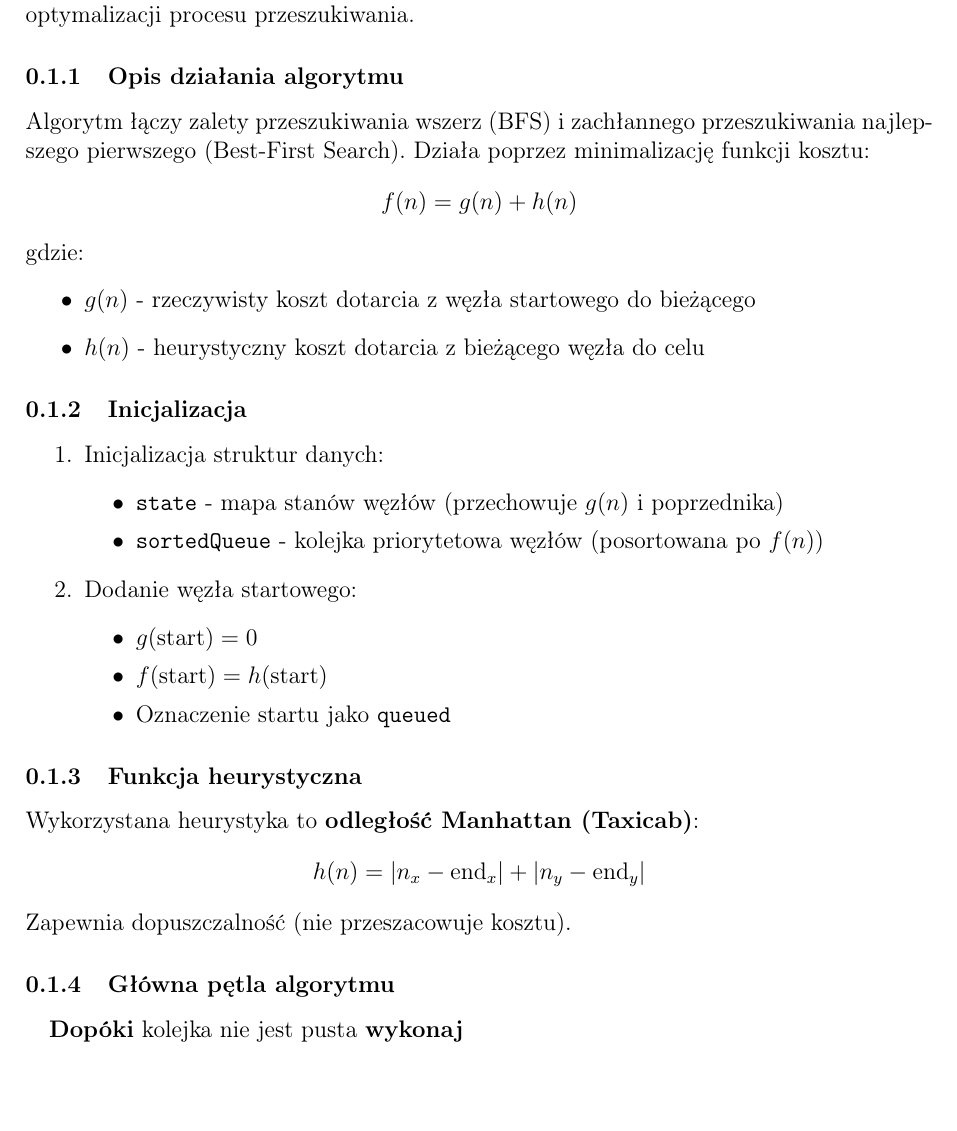
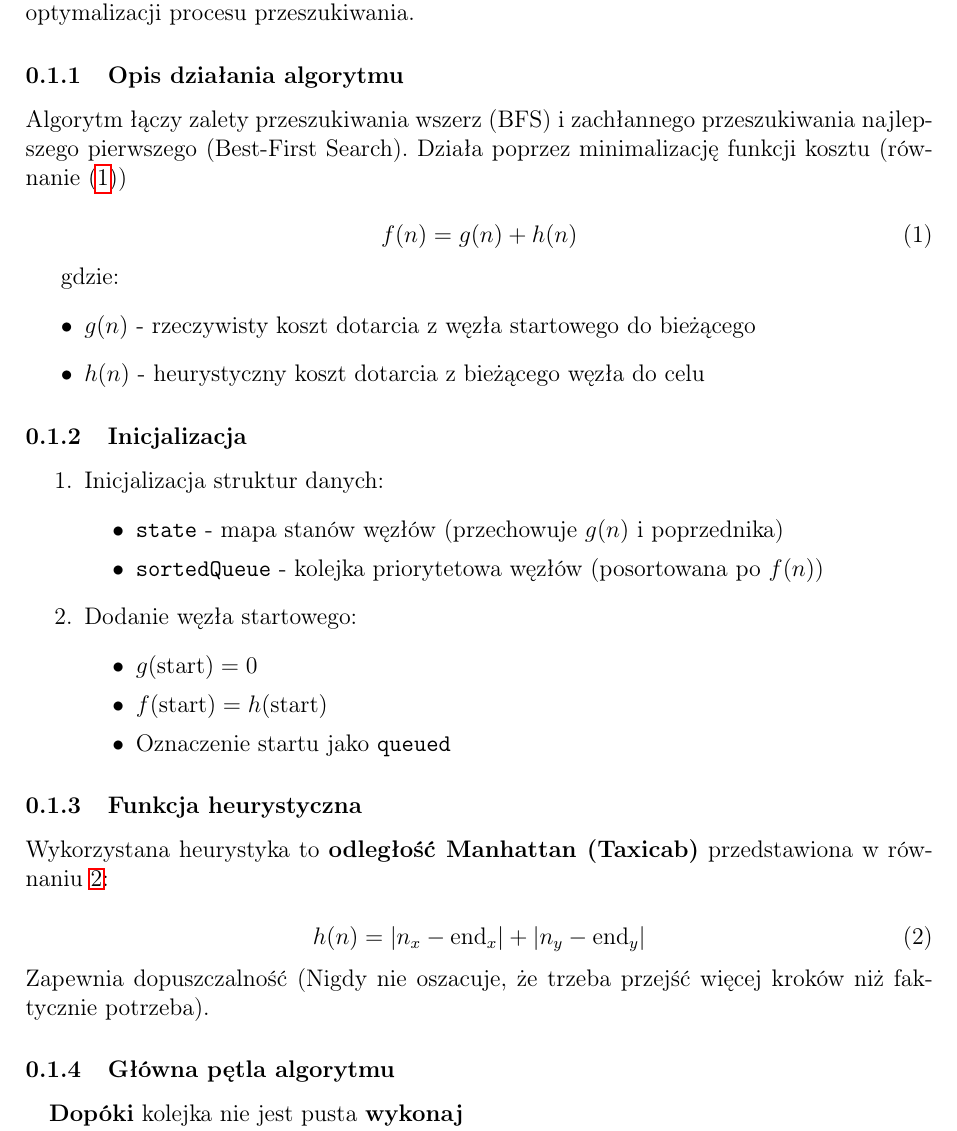
Before and after one commit to filip-stepien/maze-solver, a LaTeX document (doc/sections/pathfinding/subsections/astar/section.tex): part of page 1 of 6, cut so that both start at the same text, the shorter picture padded with empty space. Compiled offline with pdfLaTeX.

Commit message:
docs: some improvments

```diff
--- a/doc/sections/pathfinding/subsections/astar/section.tex
+++ b/doc/sections/pathfinding/subsections/astar/section.tex
@@ -7,10 +7,15 @@ Algorytm A* jest algorytmem wyszukiwania ścieżki w grafie, który znajduje naj
 
 \subsubsection{Opis działania algorytmu}
 
-Algorytm łączy zalety przeszukiwania wszerz (BFS) i zachłannego przeszukiwania najlepszego pierwszego (Best-First Search). Działa poprzez minimalizację funkcji kosztu:
-\[
+Algorytm łączy zalety przeszukiwania wszerz (BFS) i zachłannego przeszukiwania najlepszego pierwszego (Best-First Search).
+Działa poprzez minimalizację funkcji kosztu (\cref{astar_cost})
+
+
+\begin{equation}
   f(n) = g(n) + h(n)
-\]
+  \label{astar_cost}
+\end{equation}
+
 gdzie:
 \begin{itemize}
   \item $g(n)$ - rzeczywisty koszt dotarcia z węzła startowego do bieżącego
@@ -33,11 +38,13 @@ gdzie:
 \end{enumerate}
 
 \subsubsection{Funkcja heurystyczna}
-Wykorzystana heurystyka to \textbf{odległość Manhattan (Taxicab)}:
-\[
+Wykorzystana heurystyka to \textbf{odległość Manhattan (Taxicab)} przedstawiona w równaniu \ref{taxicab_distance}:
+
+\begin{equation}
   h(n) = |n_x - \text{end}_x| + |n_y - \text{end}_y|
-\]
-Zapewnia dopuszczalność (nie przeszacowuje kosztu).
+  \label{taxicab_distance}
+\end{equation}
+Zapewnia dopuszczalność (Nigdy nie oszacuje, że trzeba przejść więcej kroków niż faktycznie potrzeba).
 
 \subsubsection{Główna pętla algorytmu}
 \begin{algorithmic}
```
